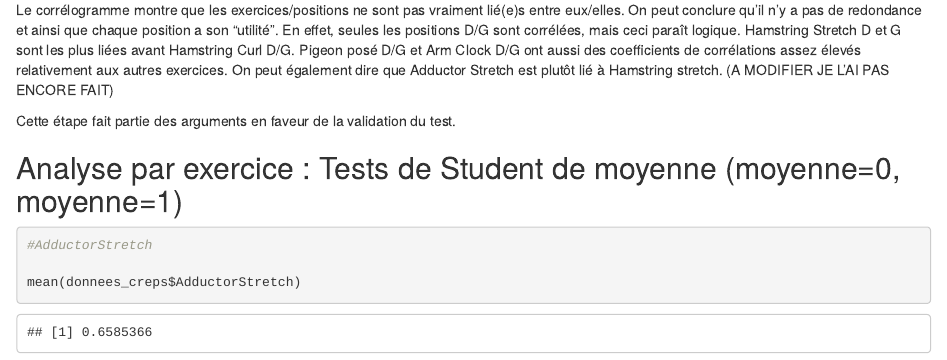
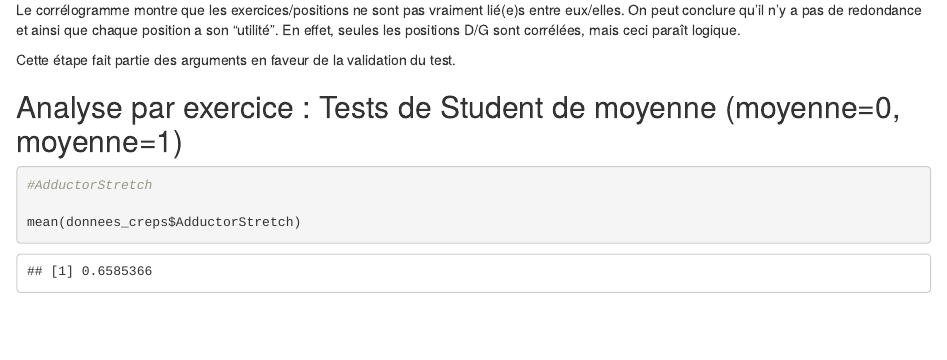
Before and after one commit to Thomas-Nivelet/Projet_CREPS, an R Markdown document (Projet_Rapport.Rmd): the page in a window 1100 px wide, from 7680 px down. Rendered offline with R 4.5, knitr and Pandoc, with nearby package versions; some code elsewhere in the file could not run offline.

Commit message:
Modif interp validation

````diff
--- a/Projet_Rapport.Rmd
+++ b/Projet_Rapport.Rmd
@@ -217,8 +217,7 @@ corrplot(E,method="number",number.cex=0.5)
 corrplot(E,method="ellipse",number.cex=0.5)
 
 ```
-Le corrélogramme montre que les exercices/positions ne sont pas vraiment lié(e)s entre eux/elles. On peut conclure qu'il n'y a pas de redondance et ainsi que chaque position a son "utilité". En effet, seules les positions D/G sont corrélées, mais ceci paraît logique. Hamstring Stretch D et G sont les plus liées avant Hamstring Curl D/G. Pigeon posé D/G et Arm Clock D/G ont aussi des coefficients de corrélations assez élevés relativement aux autres exercices. On peut également dire que Adductor Stretch est plutôt lié à Hamstring stretch.
-(A MODIFIER JE L'AI PAS ENCORE FAIT)
+Le corrélogramme montre que les exercices/positions ne sont pas vraiment lié(e)s entre eux/elles. On peut conclure qu'il n'y a pas de redondance et ainsi que chaque position a son "utilité". En effet, seules les positions D/G sont corrélées, mais ceci paraît logique.
 
 Cette étape fait partie des arguments en faveur de la validation du test.
 
````
